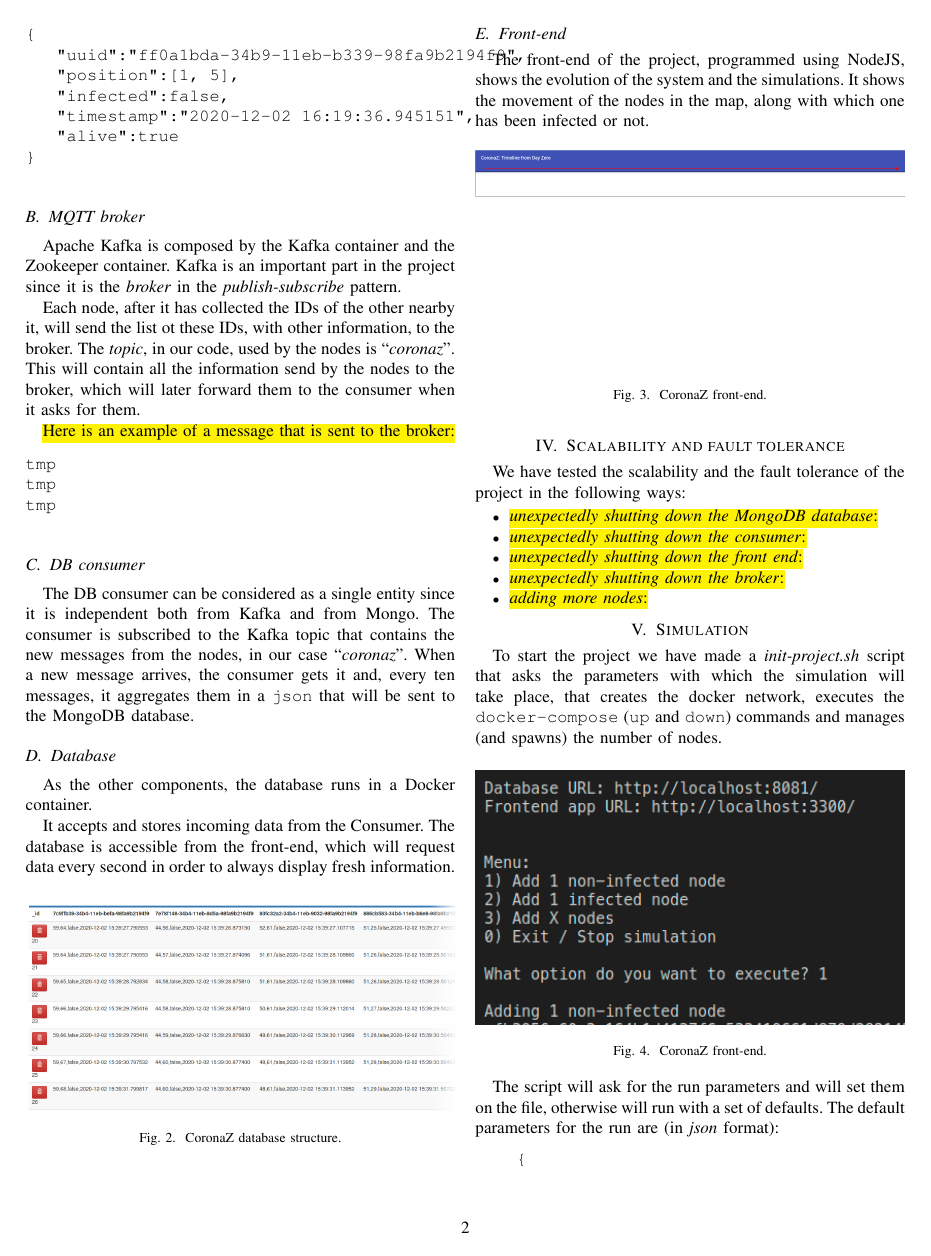
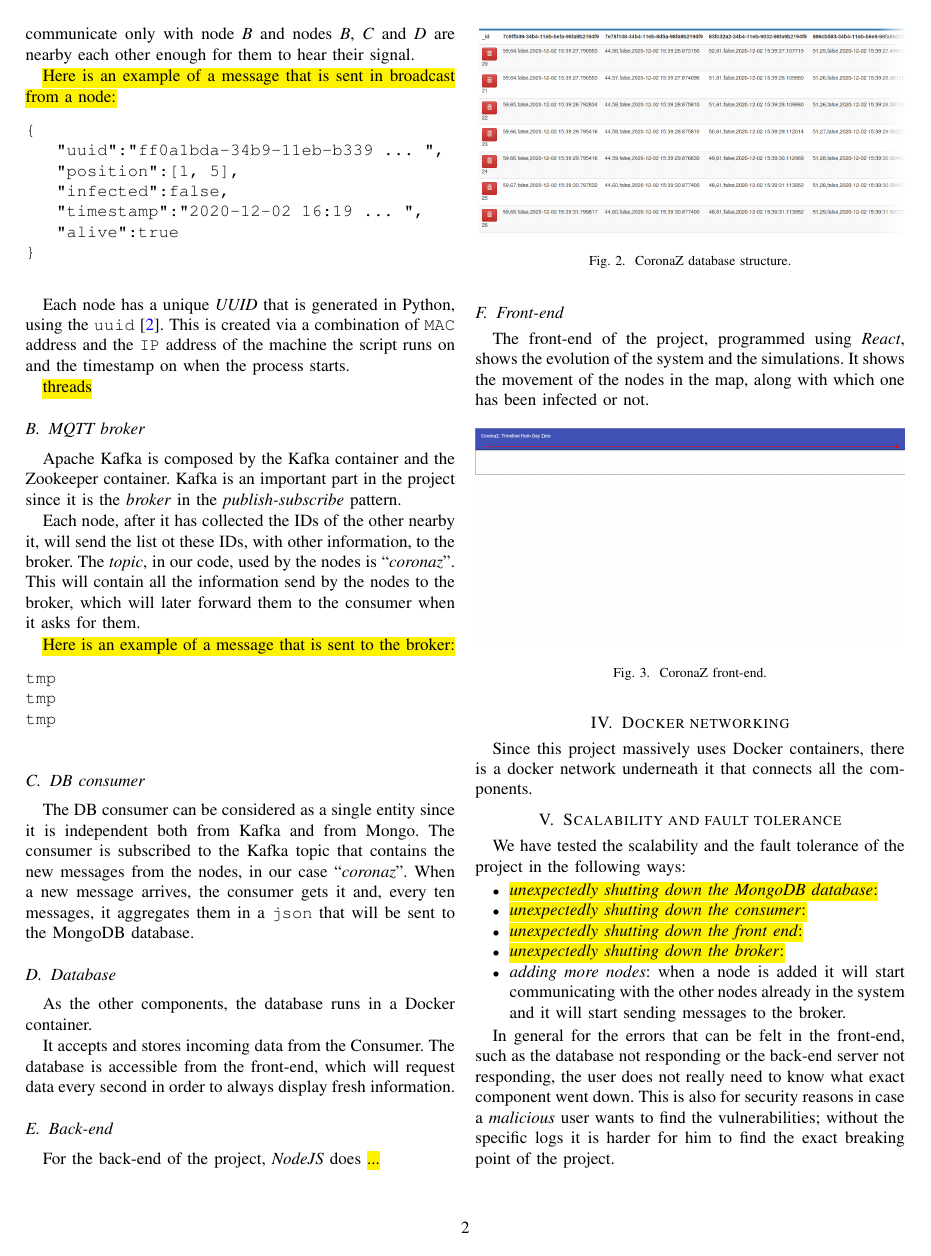
Before and after one commit to cipz/CoronaZ, a LaTeX paper (essay/essay.tex): page 2 of 3. Compiled offline with pdfLaTeX; a missing font is replaced by an installed copy or a similar font; a LaTeX package or settings file that is missing is left out.

Commit message:
minor fixes in essay

```diff
--- a/essay/essay.tex
+++ b/essay/essay.tex
@@ -116,13 +117,18 @@
 		\hl{Here is an example of a message that is sent in broadcast from a node:}
 		\begin{verbatim}
 {
-   "uuid":"ff0a1bda-34b9-11eb-b339-98fa9b2194f9",
+   "uuid":"ff0a1bda-34b9-11eb-b339 ... ",
    "position":[1, 5],
    "infected":false,
-   "timestamp":"2020-12-02 16:19:36.945151",
+   "timestamp":"2020-12-02 16:19 ... ",
    "alive":true
 }
 		\end{verbatim}
+
+		Each node has a unique \textit{UUID} that is generated in Python, using the \texttt{uuid}\cite{uuid}.
+		This is created via a combination of \texttt{MAC} address and the \texttt{IP} address of the machine the script runs on and the timestamp on when the process starts.
+
+		\hl{threads}
 
 	\subsection{MQTT broker}
 
@@ -160,9 +166,13 @@ tmp
 			\label{fig:database}
 		\end{figure}
 
+	\subsection{Back-end}
+
+		For the back-end of the project, \textit{NodeJS} does \hl{...}
+
 	\subsection{Front-end}
 
-		The front-end of the project, programmed using NodeJS, shows the evolution of the system and the simulations.
+		The front-end of the project, programmed using \textit{React}, shows the evolution of the system and the simulations.
 		It shows the movement of the nodes in the map, along with which one has been infected or not.
 
 		\begin{figure}[htbp]
@@ -171,17 +181,30 @@ tmp
 			\label{fig:front-end}
 		\end{figure}
 
+\section{Docker networking}
+
+	Since this project massively uses Docker containers, there is a docker network underneath it that connects all the components.
+
 \section{Scalability and fault tolerance}
 
 	We have tested the scalability and the fault tolerance of the project in the following ways:
 
 	\begin{itemize}
+
 		\item \hl{\textit{unexpectedly shutting down the MongoDB database}:}
+
 		\item \hl{\textit{unexpectedly shutting down the consumer}:}
+
 		\item \hl{\textit{unexpectedly shutting down the front end}:}
+
 		\item \hl{\textit{unexpectedly shutting down the broker}:}
-		\item \hl{\textit{adding more nodes}:}
+
+		\item \textit{adding more nodes}: when a node is added it will start communicating with the other nodes already in the system and it will start sending messages to the broker.
+
 	\end{itemize}
+
+	In general for the errors that can be felt in the front-end, such as the database not responding or the back-end server not responding, the user does not really need to know what exact component went down.
+	This is also for security reasons in case a \textit{malicious} user wants to find the vulnerabilities; without the specific logs it is harder for him to find the exact breaking point of the project.
 
 \section{Simulation}\label{sec:simulation}
 
```
Also changed, not shown: essay/img/coronaz.png, essay/essay.tex (37 more changed lines), 1 other file.
